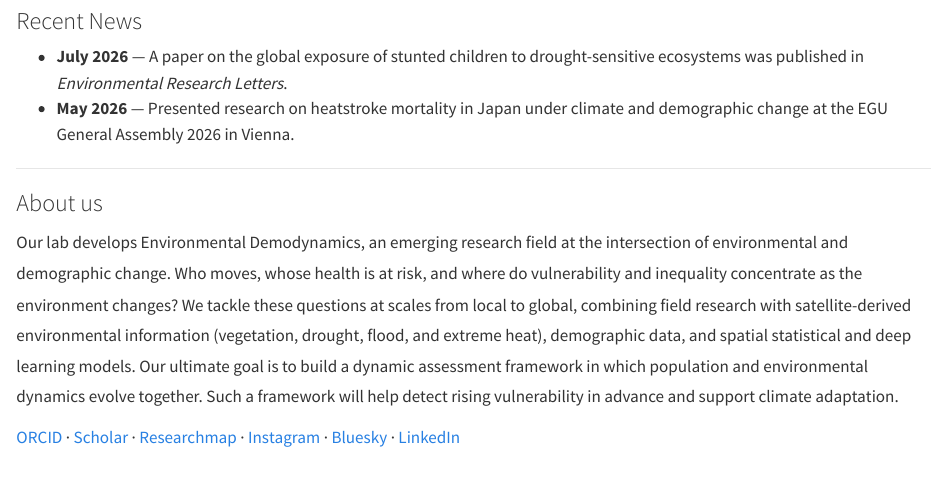
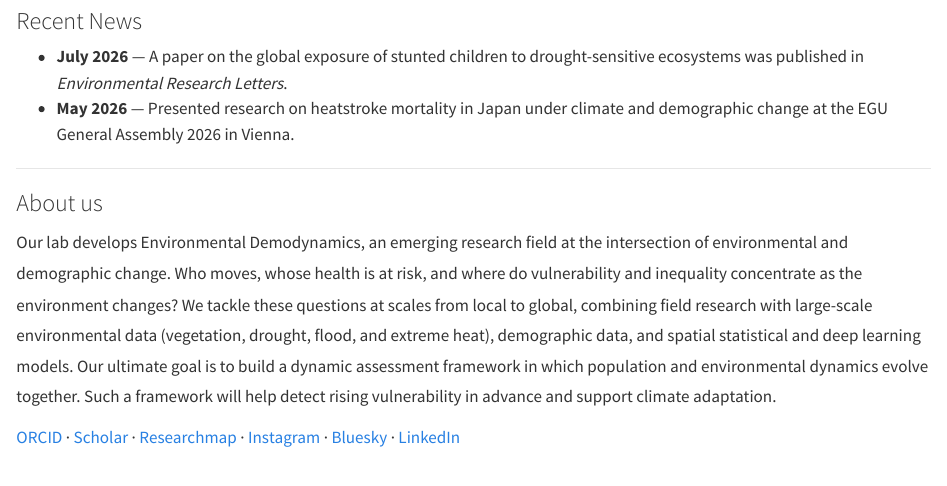
Before and after one commit to kknmk/kknmk.github.io, a Quarto document (index.qmd): the page in a window 1100 px wide, from 320 px down. Rendered offline with R 4.5, knitr and Pandoc in place of Quarto, with nearby package versions.

Commit message:
Refine About data description: large-scale environmental and demographic data

```diff
--- a/index.qmd
+++ b/index.qmd
@@ -27,7 +27,7 @@
 
 ### About us {.unlisted}
 
-Our lab develops Environmental Demodynamics, an emerging research field at the intersection of environmental and demographic change. Who moves, whose health is at risk, and where do vulnerability and inequality concentrate as the environment changes? We tackle these questions at scales from local to global, combining field research with satellite-derived environmental information (vegetation, drought, flood, and extreme heat), demographic data, and spatial statistical and deep learning models. Our ultimate goal is to build a dynamic assessment framework in which population and environmental dynamics evolve together. Such a framework will help detect rising vulnerability in advance and support climate adaptation.
+Our lab develops Environmental Demodynamics, an emerging research field at the intersection of environmental and demographic change. Who moves, whose health is at risk, and where do vulnerability and inequality concentrate as the environment changes? We tackle these questions at scales from local to global, combining field research with large-scale environmental data (vegetation, drought, flood, and extreme heat), demographic data, and spatial statistical and deep learning models. Our ultimate goal is to build a dynamic assessment framework in which population and environmental dynamics evolve together. Such a framework will help detect rising vulnerability in advance and support climate adaptation.
 
 <div class="link-row">
 [ORCID](https://orcid.org/0000-0003-4647-9582) ·
```
Also changed, not shown: index.qmd (2 more changed lines).
